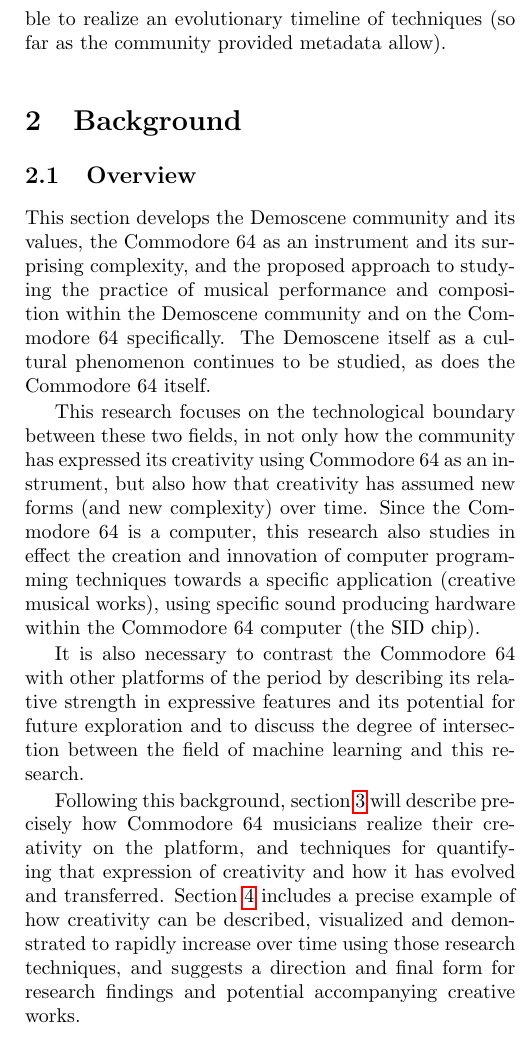
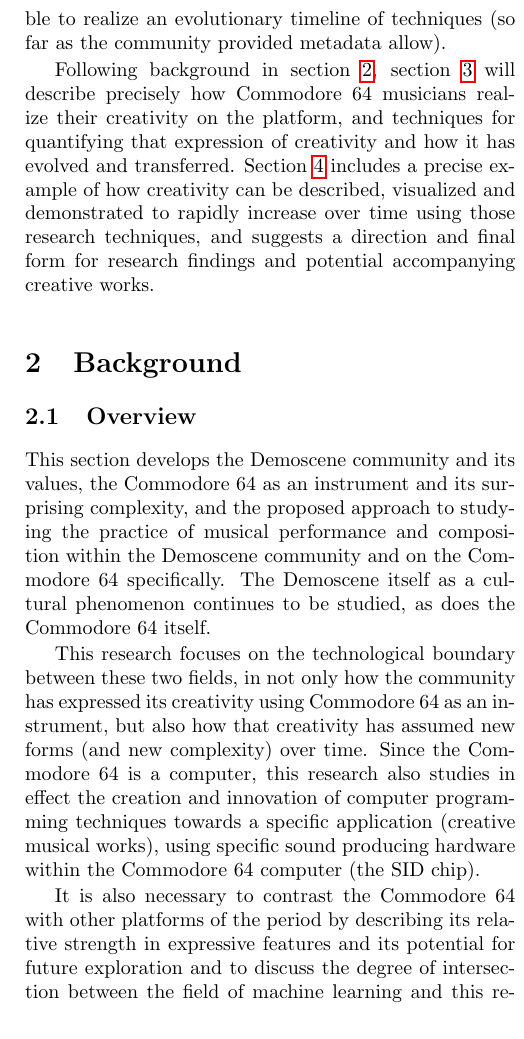
Before and after one commit to anarkiwi/sidbasecode_proposal, a LaTeX paper (sidbasecode_proposal.tex): part of one column of page 2 of 11, cut so that both start at the same text. Compiled offline with pdfLaTeX.

Commit message:
background

```diff
--- a/sidbasecode_proposal.tex
+++ b/sidbasecode_proposal.tex
@@ -78,7 +78,10 @@
 
 The research will make systematic study of all known SID programming sequences (as represented in the High Voltage SID Collection\cite{hvsc} further introduced in section \ref{hvsc}), which will include methods for identifying the same or similar programming techniques across all performances. Since the HVSC collection includes composer names and dates for most performances, it will be possible to realize an evolutionary timeline of techniques (so far as the community provided metadata allow).
 
+Following background in section \ref{background}, section \ref{methodology} will describe precisely how Commodore 64 musicians realize their creativity on the platform, and techniques for quantifying that expression of creativity and how it has evolved and transferred. Section \ref{prelim} includes a precise example of how creativity can be described, visualized and demonstrated to rapidly increase over time using those research techniques, and suggests a direction and final form for research findings and potential accompanying creative works.
+
   \section{Background}
+  \label{background}
 
   \subsection{Overview}
 
@@ -87,8 +90,6 @@
 This research focuses on the technological boundary between these two fields, in not only how the community has expressed its creativity using Commodore 64 as an instrument, but also how that creativity has assumed new forms (and new complexity) over time. Since the Commodore 64 is a computer, this research also studies in effect the creation and innovation of computer programming techniques towards a specific application (creative musical works), using specific sound producing hardware within the Commodore 64 computer (the SID chip).
 
 It is also necessary to contrast the Commodore 64 with other platforms of the period by describing its relative strength in expressive features and its potential for future exploration and to discuss the degree of intersection between the field of machine learning and this research.
-
-Following this background, section \ref{methodology} will describe precisely how Commodore 64 musicians realize their creativity on the platform, and techniques for quantifying that expression of creativity and how it has evolved and transferred. Section \ref{prelim} includes a precise example of how creativity can be described, visualized and demonstrated to rapidly increase over time using those research techniques, and suggests a direction and final form for research findings and potential accompanying creative works.
 
 \subsection{Demoscene}
 
```
